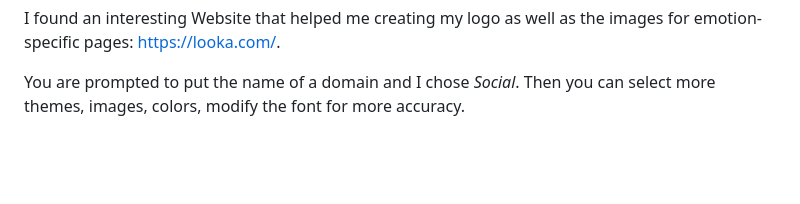
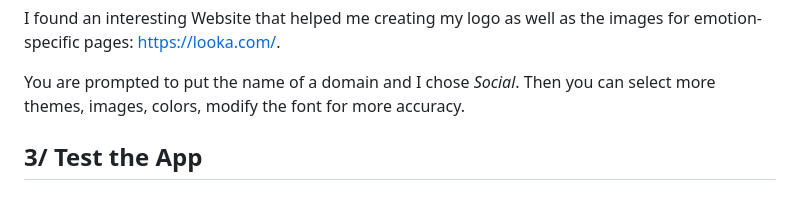
Before and after one commit to Cai53/CS50_Final_Project, a Markdown page: README.md, the part around the change. GitHub-like rendering; blank space fills up the shorter version.

```diff
--- a/README.md
+++ b/README.md
@@ -62,3 +62,5 @@ I found an interesting Website that helped me creating my logo as well as the im
 
 You are prompted to put the name of a domain and I chose *Social*.
 Then you can select more themes, images, colors, modify the font for more accuracy.
+
+## 3/ Test the App
```
